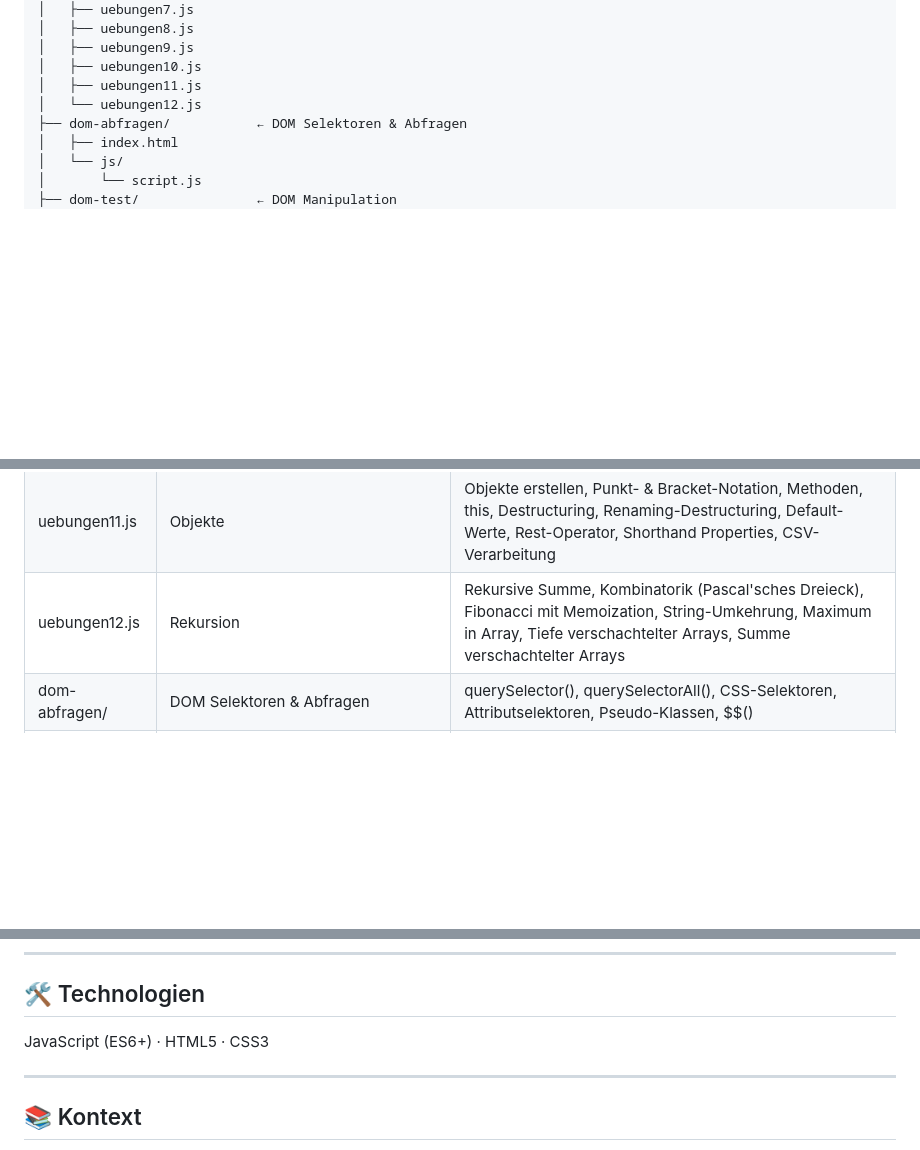
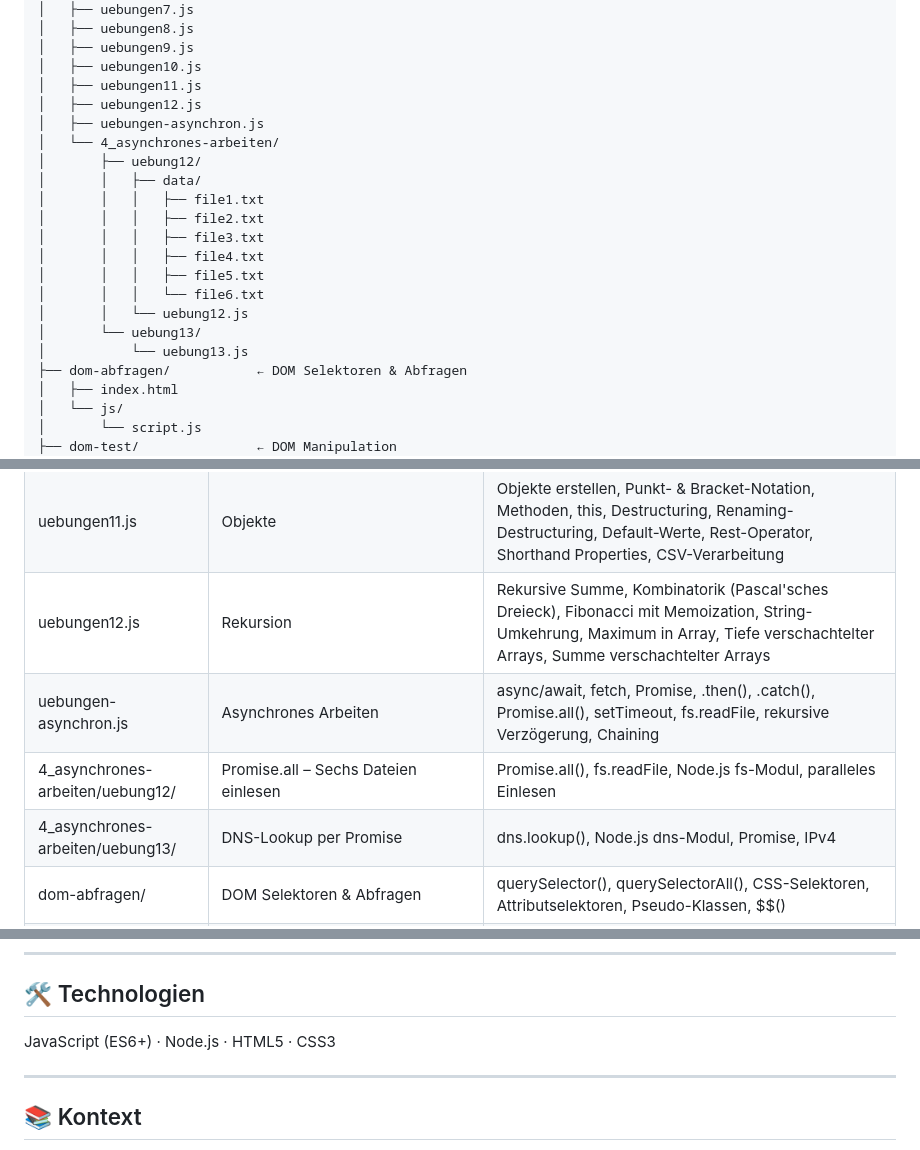
Before and after one commit to katharina-erfling/js_experiments, a Markdown page: README.md, 3 parts joined by grey strips. GitHub-like rendering; blank space fills up the shorter version.

Commit message:
add uebungen-asynchron.js & 4_asynchrones-arbeiten – async/await, Promise, Node.js

```diff
--- a/README.md
+++ b/README.md
@@ -23,7 +23,20 @@ Dieses Repo wächst mit – neue Experimente kommen regelmäßig dazu.
 │   ├── uebungen9.js
 │   ├── uebungen10.js
 │   ├── uebungen11.js
-│   └── uebungen12.js
+│   ├── uebungen12.js
+│   ├── uebungen-asynchron.js
+│   └── 4_asynchrones-arbeiten/
+│       ├── uebung12/
+│       │   ├── data/
+│       │   │   ├── file1.txt
+│       │   │   ├── file2.txt
+│       │   │   ├── file3.txt
+│       │   │   ├── file4.txt
+│       │   │   ├── file5.txt
+│       │   │   └── file6.txt
+│       │   └── uebung12.js
+│       └── uebung13/
+│           └── uebung13.js
 ├── dom-abfragen/           ← DOM Selektoren & Abfragen
 │   ├── index.html
 │   └── js/
@@ -74,6 +87,9 @@ Dieses Repo wächst mit – neue Experimente kommen regelmäßig dazu.
 | uebungen10.js | Higher Order Functions | sort() mit Vergleichsfunktion, map(), filter(), forEach(), reduce(), some(), every(), includes(), endsWith(), Callback-Parameter, verschachtelte Arrow Functions |
 | uebungen11.js | Objekte | Objekte erstellen, Punkt- & Bracket-Notation, Methoden, this, Destructuring, Renaming-Destructuring, Default-Werte, Rest-Operator, Shorthand Properties, CSV-Verarbeitung |
 | uebungen12.js | Rekursion | Rekursive Summe, Kombinatorik (Pascal'sches Dreieck), Fibonacci mit Memoization, String-Umkehrung, Maximum in Array, Tiefe verschachtelter Arrays, Summe verschachtelter Arrays |
+| uebungen-asynchron.js | Asynchrones Arbeiten | async/await, fetch, Promise, .then(), .catch(), Promise.all(), setTimeout, fs.readFile, rekursive Verzögerung, Chaining |
+| 4_asynchrones-arbeiten/uebung12/ | Promise.all – Sechs Dateien einlesen | Promise.all(), fs.readFile, Node.js fs-Modul, paralleles Einlesen |
+| 4_asynchrones-arbeiten/uebung13/ | DNS-Lookup per Promise | dns.lookup(), Node.js dns-Modul, Promise, IPv4 |
 | dom-abfragen/ | DOM Selektoren & Abfragen | querySelector(), querySelectorAll(), CSS-Selektoren, Attributselektoren, Pseudo-Klassen, $$() |
 | dom-test/ | DOM Manipulation | innerHTML, Element-Inhalte setzen, Template Literals im DOM |
 | artikellaenge/ | CSS-Klasse per Textlänge | classList.add(), innerHTML.length, querySelector()-Kurzschreibweise, Guard Clauses |
@@ -86,7 +102,7 @@ Dieses Repo wächst mit – neue Experimente kommen regelmäßig dazu.
 ---
 
 ## 🛠️ Technologien
-JavaScript (ES6+) · HTML5 · CSS3
+JavaScript (ES6+) · Node.js · HTML5 · CSS3
 
 ---
 
```
